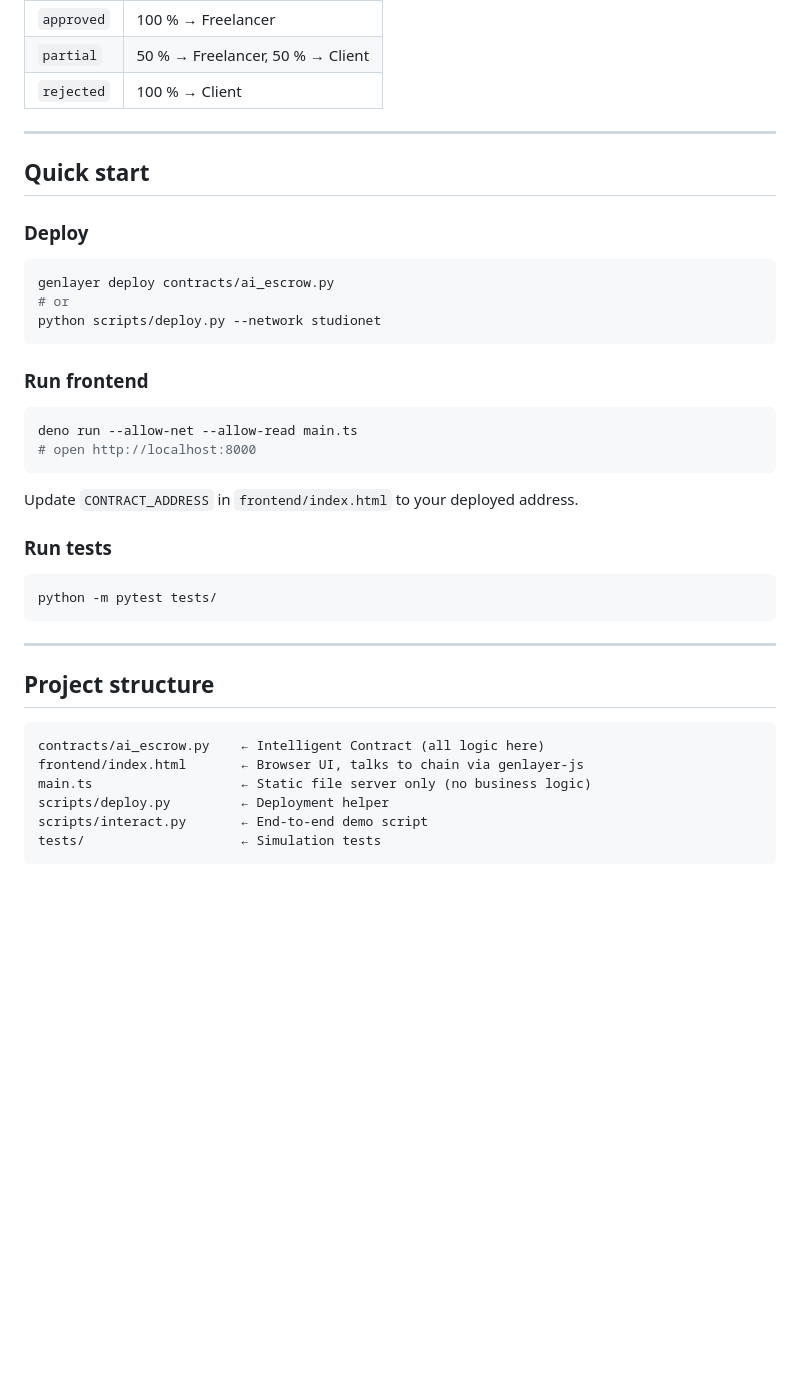
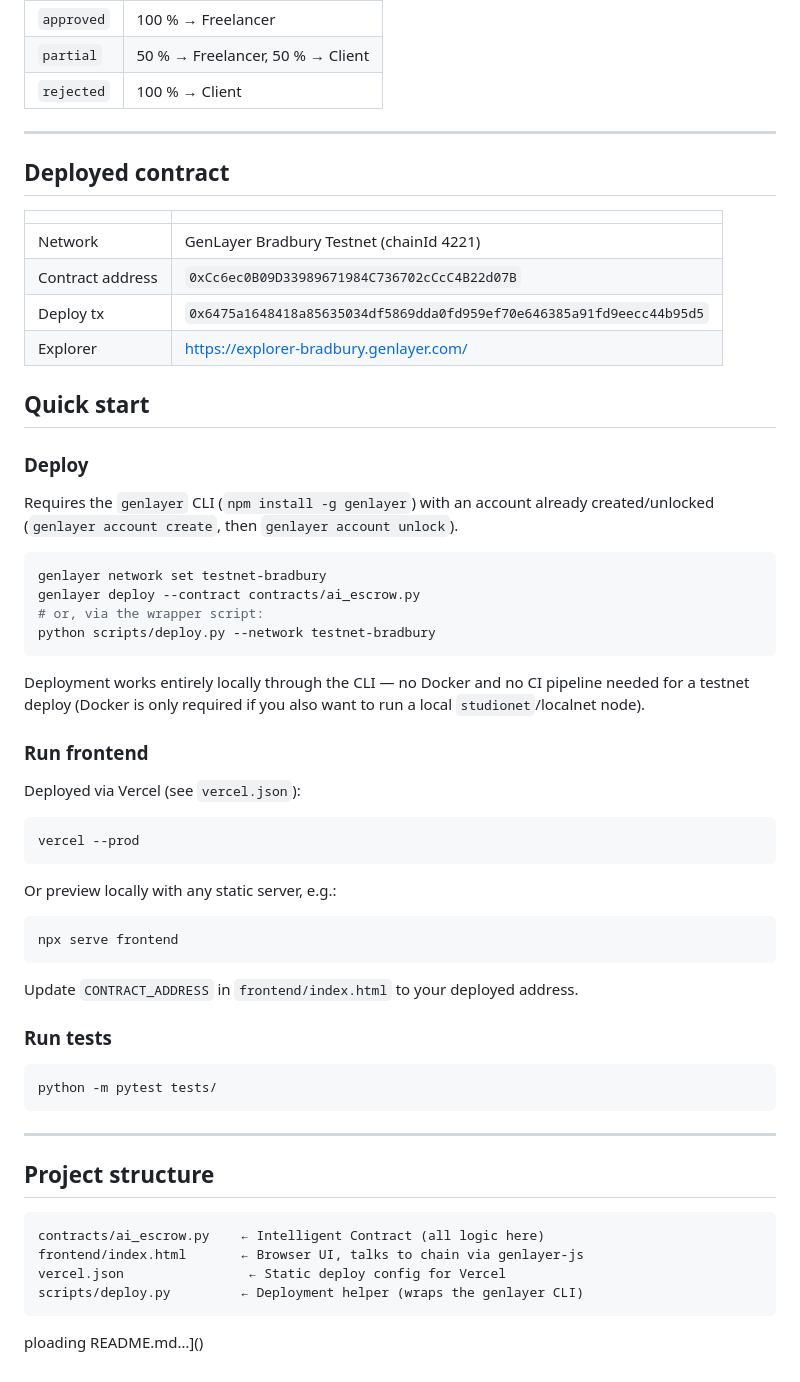
Before and after one commit to Biosolverr/ai-escrow, a Markdown page: README.md, the part around one of its changes. GitHub-like rendering; blank space fills up the shorter version.

````diff
--- a/README.md
+++ b/README.md
@@ -83,21 +93,46 @@ No proxy, no backend API, no off-chain reimplementation.
 
 ---
 
+## Deployed contract
+
+| | |
+|---|---|
+| Network | GenLayer Bradbury Testnet (chainId 4221) |
+| Contract address | `0xCc6ec0B09D33989671984C736702cCcC4B22d07B` |
+| Deploy tx | `0x6475a1648418a85635034df5869dda0fd959ef70e646385a91fd9eecc44b95d5` |
+| Explorer | https://explorer-bradbury.genlayer.com/ |
+
 ## Quick start
 
 ### Deploy
 
+Requires the `genlayer` CLI (`npm install -g genlayer`) with an account
+already created/unlocked (`genlayer account create`, then
+`genlayer account unlock`).
+
 ```bash
-genlayer deploy contracts/ai_escrow.py
-# or
-python scripts/deploy.py --network studionet
+genlayer network set testnet-bradbury
+genlayer deploy --contract contracts/ai_escrow.py
+# or, via the wrapper script:
+python scripts/deploy.py --network testnet-bradbury
 ```
+
+Deployment works entirely locally through the CLI — no Docker and no
+CI pipeline needed for a testnet deploy (Docker is only required if
+you also want to run a local `studionet`/localnet node).
 
 ### Run frontend
 
+Deployed via Vercel (see `vercel.json`):
+
 ```bash
-deno run --allow-net --allow-read main.ts
-# open http://localhost:8000
+vercel --prod
+```
+
+Or preview locally with any static server, e.g.:
+
+```bash
+npx serve frontend
 ```
 
 Update `CONTRACT_ADDRESS` in `frontend/index.html` to your deployed address.
@@ -115,8 +150,7 @@ python -m pytest tests/
 ```
 contracts/ai_escrow.py    ← Intelligent Contract (all logic here)
 frontend/index.html       ← Browser UI, talks to chain via genlayer-js
-main.ts                   ← Static file server only (no business logic)
-scripts/deploy.py         ← Deployment helper
-scripts/interact.py       ← End-to-end demo script
-tests/                    ← Simulation tests
+vercel.json                ← Static deploy config for Vercel
+scripts/deploy.py         ← Deployment helper (wraps the genlayer CLI)
 ```
+ploading README.md…]()
````
Also changed, not shown: other parts of README.md (+15 -5 lines).
